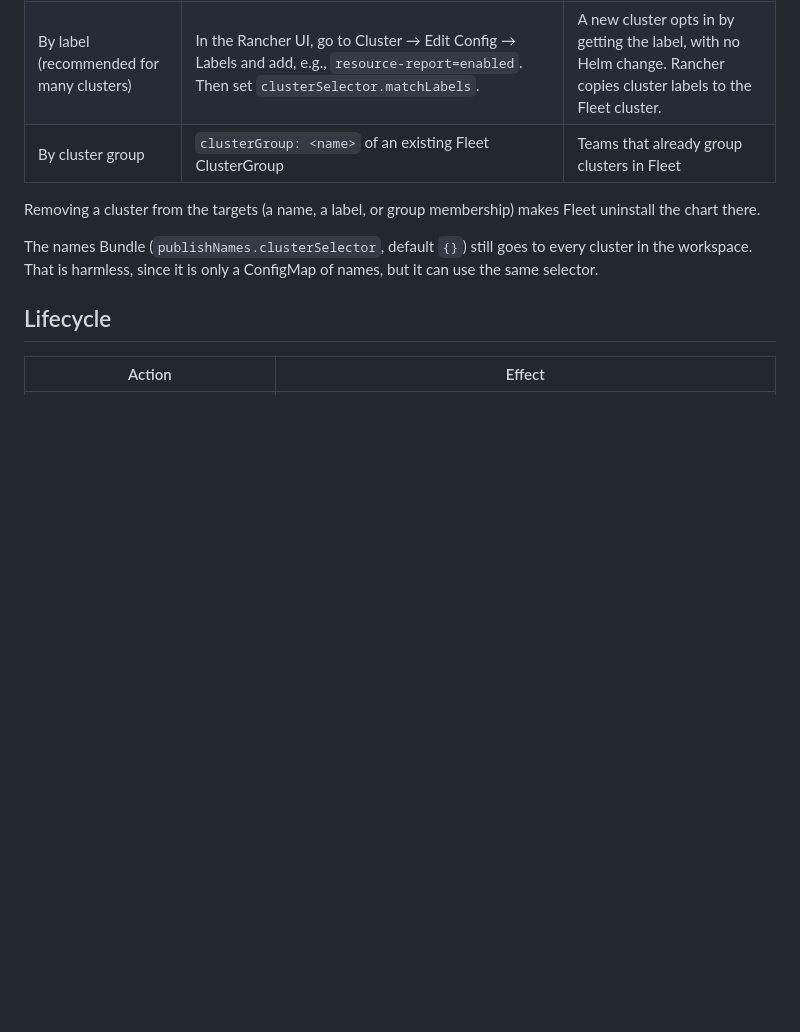
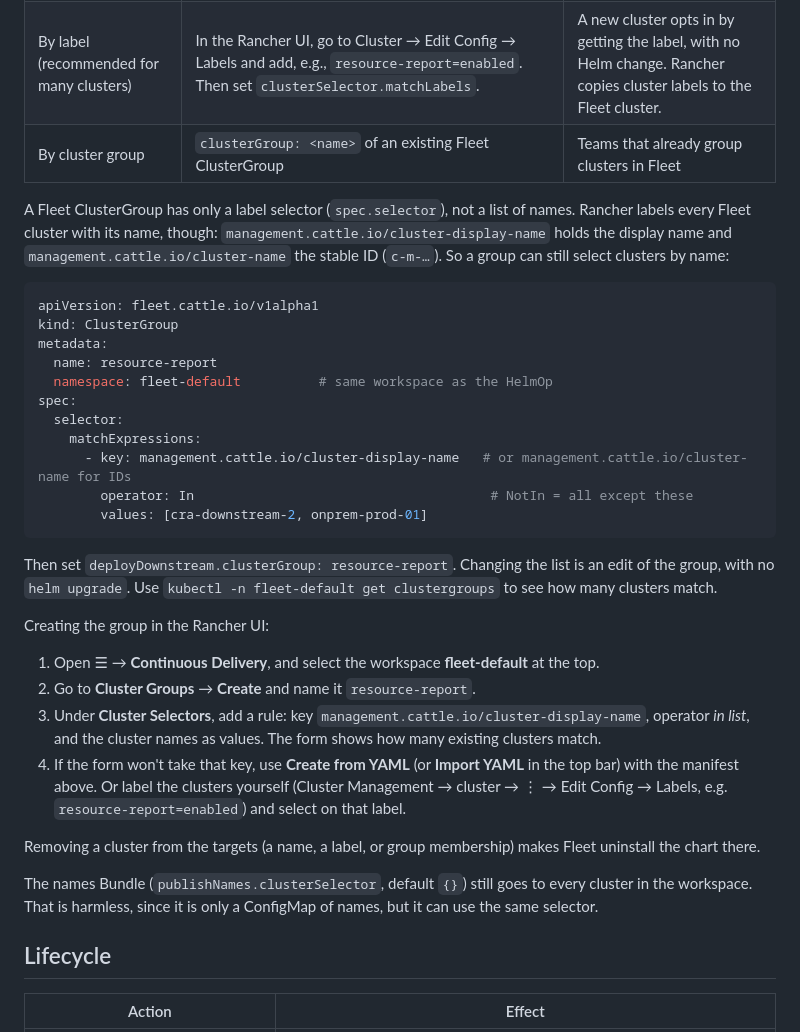
Before and after one commit to cdalar/cluster-resource-allocation, a Markdown page: docs/08-fleet-deployment.md, the part around the change. GitHub-like rendering; blank space fills up the shorter version.

Commit message:
Docs 08: ClusterGroup selecting clusters by name, and creating it in the Rancher UI
Co-Authored-By: Claude Opus 5.5 <noreply@anthropic.com>

````diff
--- a/docs/08-fleet-deployment.md
+++ b/docs/08-fleet-deployment.md
@@ -146,6 +146,36 @@ There are three ways to choose clusters, and they can be combined:
 | By label (recommended for many clusters) | In the Rancher UI, go to Cluster → Edit Config → Labels and add, e.g., `resource-report=enabled`. Then set `clusterSelector.matchLabels`. | A new cluster opts in by getting the label, with no Helm change. Rancher copies cluster labels to the Fleet cluster. |
 | By cluster group | `clusterGroup: <name>` of an existing Fleet ClusterGroup | Teams that already group clusters in Fleet |
 
+A Fleet ClusterGroup has only a label selector (`spec.selector`), not a list of names. Rancher labels every Fleet
+cluster with its name, though: `management.cattle.io/cluster-display-name` holds the display name and
+`management.cattle.io/cluster-name` the stable ID (`c-m-…`). So a group can still select clusters by name:
+
+```yaml
+apiVersion: fleet.cattle.io/v1alpha1
+kind: ClusterGroup
+metadata:
+  name: resource-report
+  namespace: fleet-default          # same workspace as the HelmOp
+spec:
+  selector:
+    matchExpressions:
+      - key: management.cattle.io/cluster-display-name   # or management.cattle.io/cluster-name for IDs
+        operator: In                                      # NotIn = all except these
+        values: [cra-downstream-2, onprem-prod-01]
+```
+
+Then set `deployDownstream.clusterGroup: resource-report`. Changing the list is an edit of the group, with no
+`helm upgrade`. Use `kubectl -n fleet-default get clustergroups` to see how many clusters match.
+
+Creating the group in the Rancher UI:
+1. Open ☰ → **Continuous Delivery**, and select the workspace **fleet-default** at the top.
+2. Go to **Cluster Groups** → **Create** and name it `resource-report`.
+3. Under **Cluster Selectors**, add a rule: key `management.cattle.io/cluster-display-name`, operator *in list*,
+   and the cluster names as values. The form shows how many existing clusters match.
+4. If the form won't take that key, use **Create from YAML** (or **Import YAML** in the top bar) with the
+   manifest above. Or label the clusters yourself (Cluster Management → cluster → ⋮ → Edit Config → Labels,
+   e.g. `resource-report=enabled`) and select on that label.
+
 Removing a cluster from the targets (a name, a label, or group membership) makes Fleet uninstall the chart there.
 
 The names Bundle (`publishNames.clusterSelector`, default `{}`) still goes to every cluster in the workspace.
````
